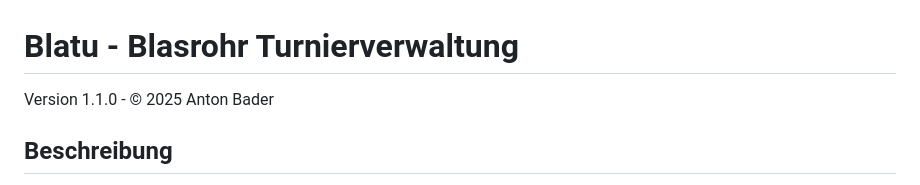
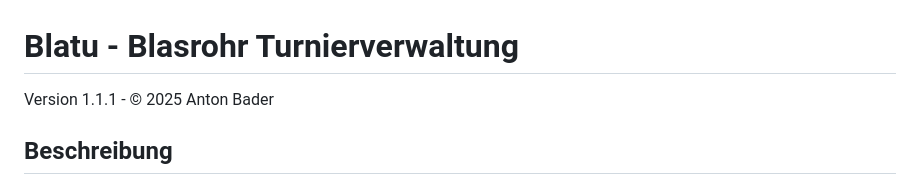
Before and after one commit to antonbader/BLATU, a Markdown page: README.md, the part around the change. GitHub-like rendering.

```diff
--- a/README.md
+++ b/README.md
@@ -1,6 +1,6 @@
 # Blatu - Blasrohr Turnierverwaltung
 
-Version 1.1.0 - © 2025 Anton Bader
+Version 1.1.1 - © 2025 Anton Bader
 
 ## Beschreibung
 
```
